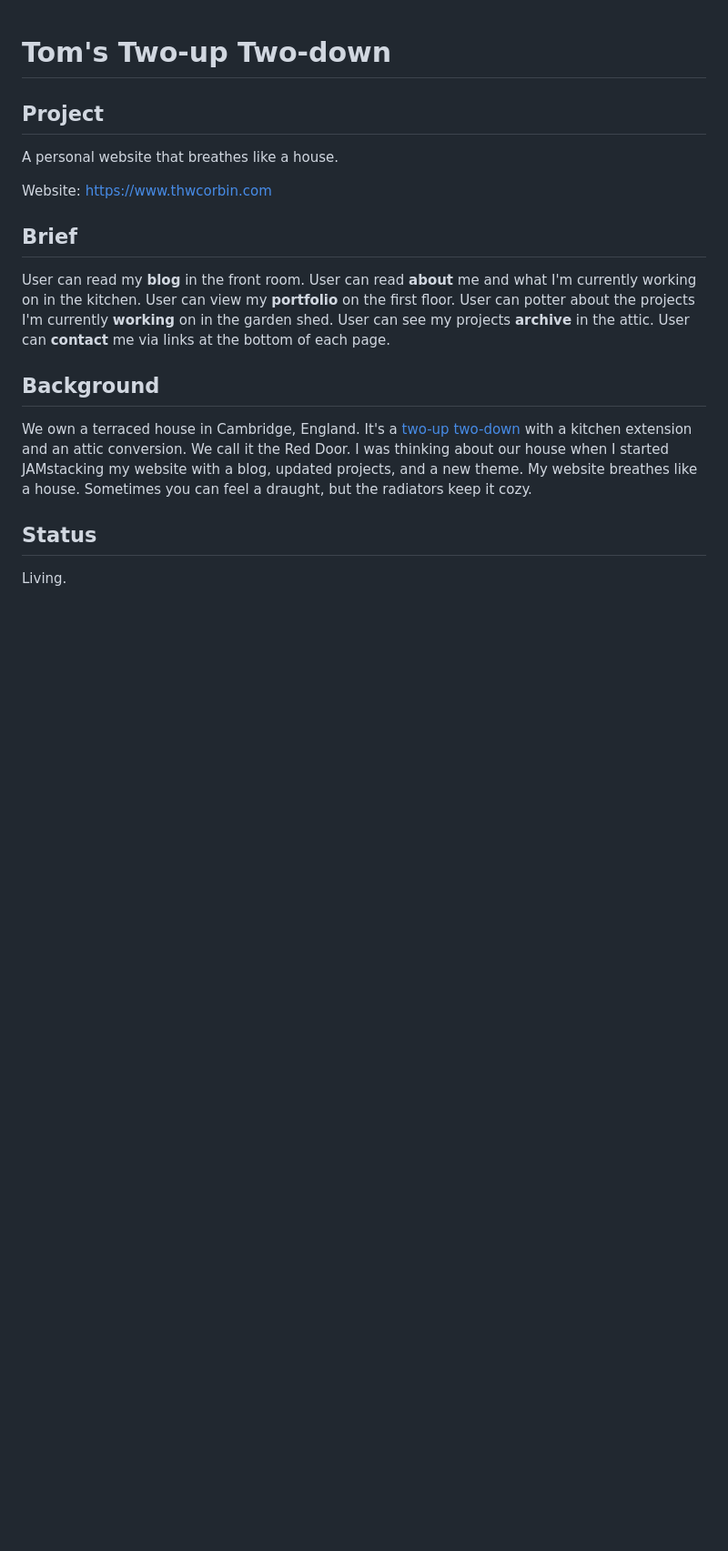
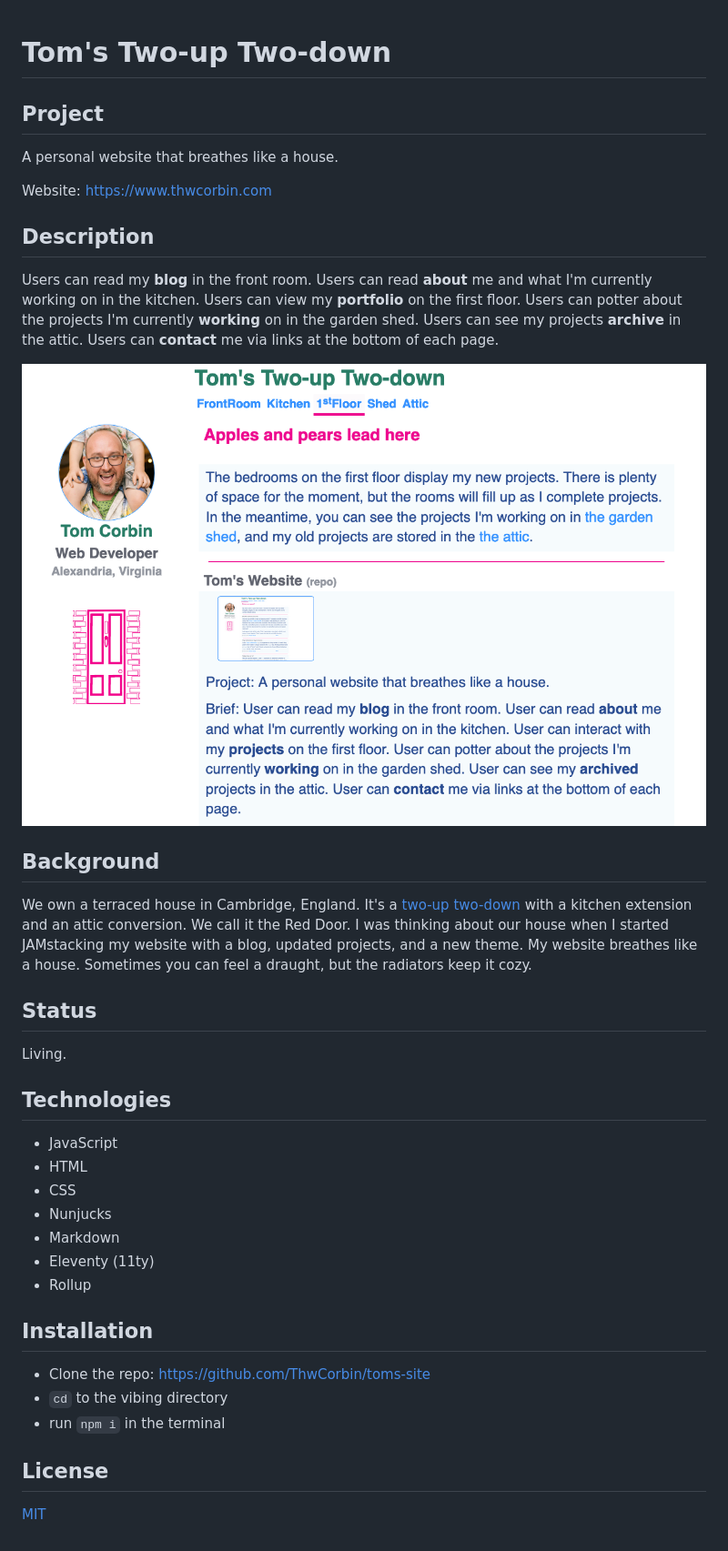
Before and after one commit to ThwCorbin/toms-site, a Markdown page: README.md, the part around the change. Shown: that part at 91% size. Drawn GitHub-style; pictures changed too: toms-site-screenshot.png (added); blank space fills up the shorter version.

Commit message:
Add description, screenshot, tech, installation

```diff
--- a/README.md
+++ b/README.md
@@ -6,9 +6,11 @@ A personal website that breathes like a house.
 
 Website: https://www.thwcorbin.com
 
-## Brief
+## Description
 
-User can read my **blog** in the front room. User can read **about** me and what I'm currently working on in the kitchen. User can view my **portfolio** on the first floor. User can potter about the projects I'm currently **working** on in the garden shed. User can see my projects **archive** in the attic. User can **contact** me via links at the bottom of each page.
+Users can read my **blog** in the front room. Users can read **about** me and what I'm currently working on in the kitchen. Users can view my **portfolio** on the first floor. Users can potter about the projects I'm currently **working** on in the garden shed. Users can see my projects **archive** in the attic. Users can **contact** me via links at the bottom of each page.
+
+![Tom's Two-up Two-down screenshot](./toms-site-screenshot.png "Tom's personal website")
 
 ## Background
 
@@ -17,3 +19,23 @@ We own a terraced house in Cambridge, England. It's a [two-up two-down](https://
 ## Status
 
 Living.
+
+## Technologies
+
+- JavaScript
+- HTML
+- CSS
+- Nunjucks
+- Markdown
+- Eleventy (11ty)
+- Rollup
+
+## Installation
+
+- Clone the repo: https://github.com/ThwCorbin/toms-site
+- `cd` to the vibing directory
+- run `npm i` in the terminal
+
+## License
+
+[MIT](LICENSE.txt "MIT License text file")
```
